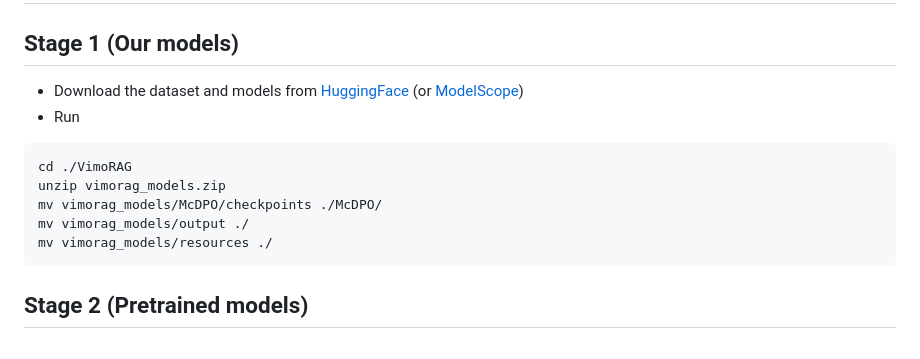
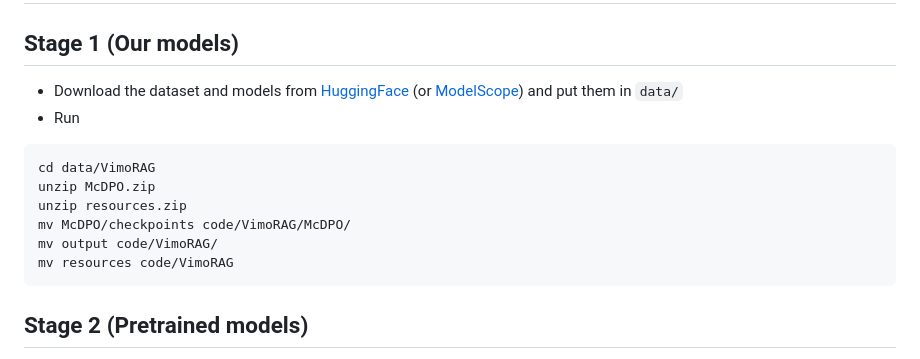
Before and after one commit to WalkerMitty/VimoRAG, a Markdown page: readme_dataset.md, the part around the change. Rendered like a GitHub page.

````diff
--- a/readme_dataset.md
+++ b/readme_dataset.md
@@ -1,15 +1,16 @@
 # Dataset and Models
 
 ## Stage 1 (Our models)
-- Download the dataset and models from [HuggingFace](https://huggingface.co/datasets/Haidong2/VimoRAG) (or [ModelScope](https://modelscope.cn/models/Walkerhai/VimoRAG))
+- Download the dataset and models from [HuggingFace](https://huggingface.co/datasets/Haidong2/VimoRAG) (or [ModelScope](https://modelscope.cn/models/Walkerhai/VimoRAG)) and put them in ``data/``
 - Run
 
 ```shell
-cd ./VimoRAG
-unzip vimorag_models.zip
-mv vimorag_models/McDPO/checkpoints ./McDPO/
-mv vimorag_models/output ./
-mv vimorag_models/resources ./
+cd data/VimoRAG
+unzip McDPO.zip
+unzip resources.zip
+mv McDPO/checkpoints code/VimoRAG/McDPO/
+mv output code/VimoRAG/
+mv resources code/VimoRAG
 ```
 
 ## Stage 2 (Pretrained models)
````
